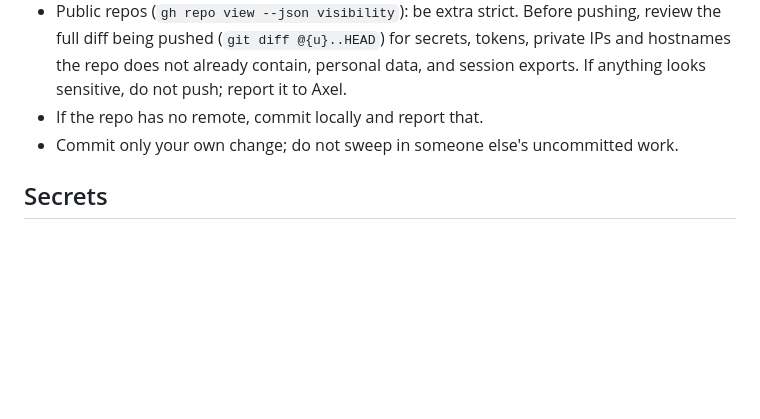
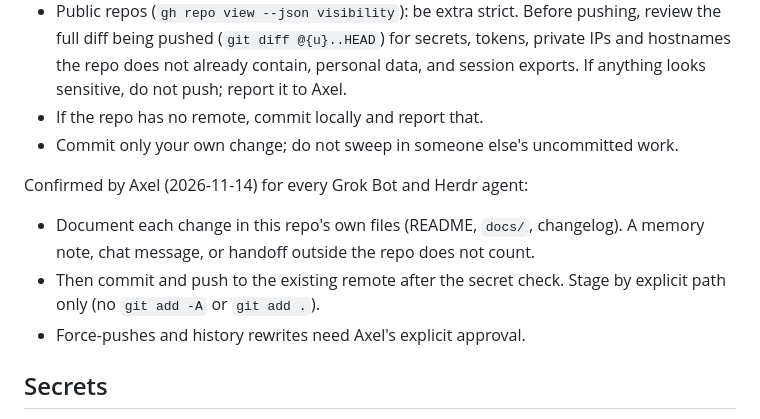
Before and after one commit to axelquack/axelquack.github.io, a Markdown page: AGENTS.md, the part around the change. GitHub-like rendering; blank space fills up the shorter version.

Commit message:
docs(agents): add the 2026-11-14 documentation rule (#6)

```diff
--- a/AGENTS.md
+++ b/AGENTS.md
@@ -322,6 +322,12 @@ Standing rule from Axel (2026-11-12), for every Grok bot and herdr agent working
 - If the repo has no remote, commit locally and report that.
 - Commit only your own change; do not sweep in someone else's uncommitted work.
 
+Confirmed by Axel (2026-11-14) for every Grok Bot and Herdr agent:
+
+- Document each change in this repo's own files (README, `docs/`, changelog). A memory note, chat message, or handoff outside the repo does not count.
+- Then commit and push to the existing remote after the secret check. Stage by explicit path only (no `git add -A` or `git add .`).
+- Force-pushes and history rewrites need Axel's explicit approval.
+
 ## Secrets
 
 Secrets live in Proton Pass, in `pass-cli`, in the local Grok env file outside this repository, or on Axel's secure secret cards. They do not live in this repository.
```
Also changed, not shown: CHANGELOG.md (+8 -0 lines).
